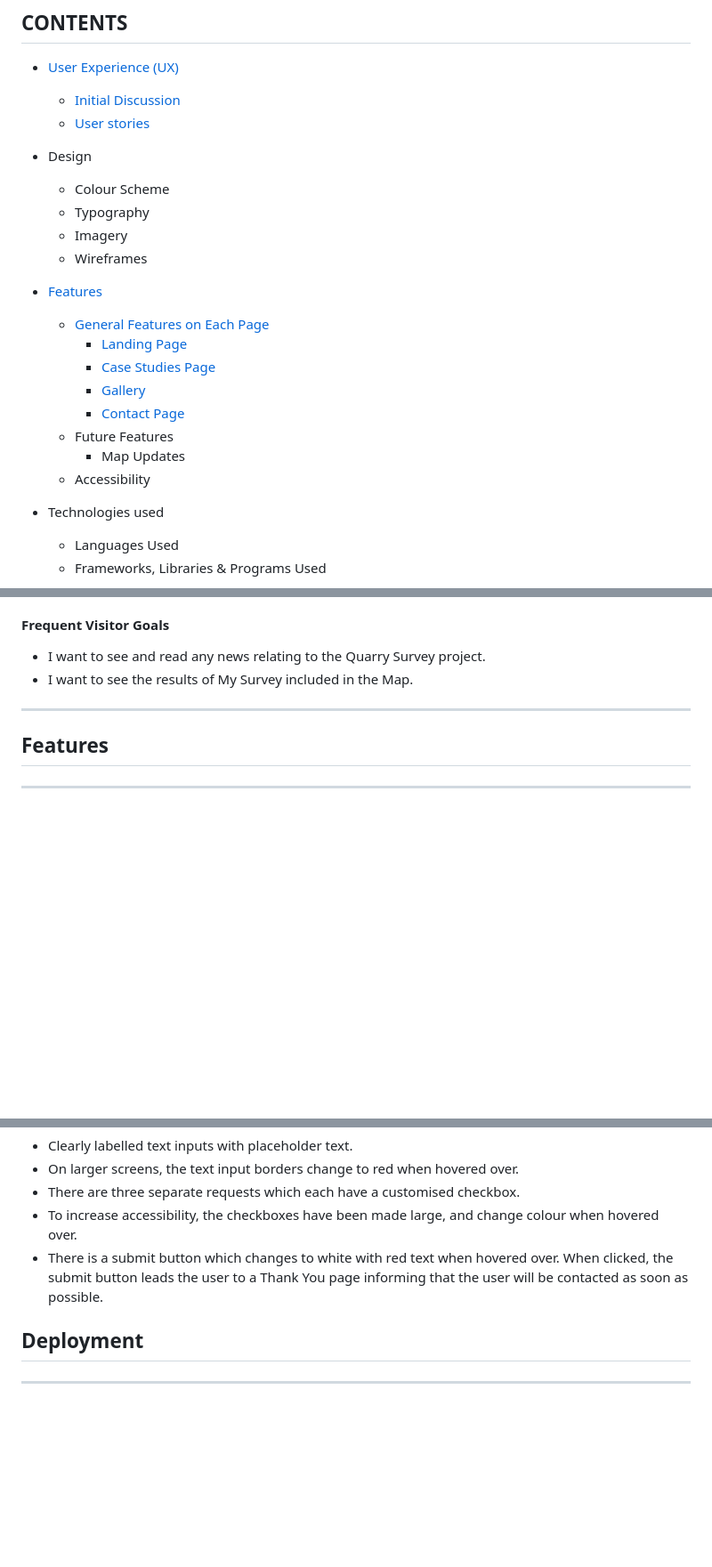
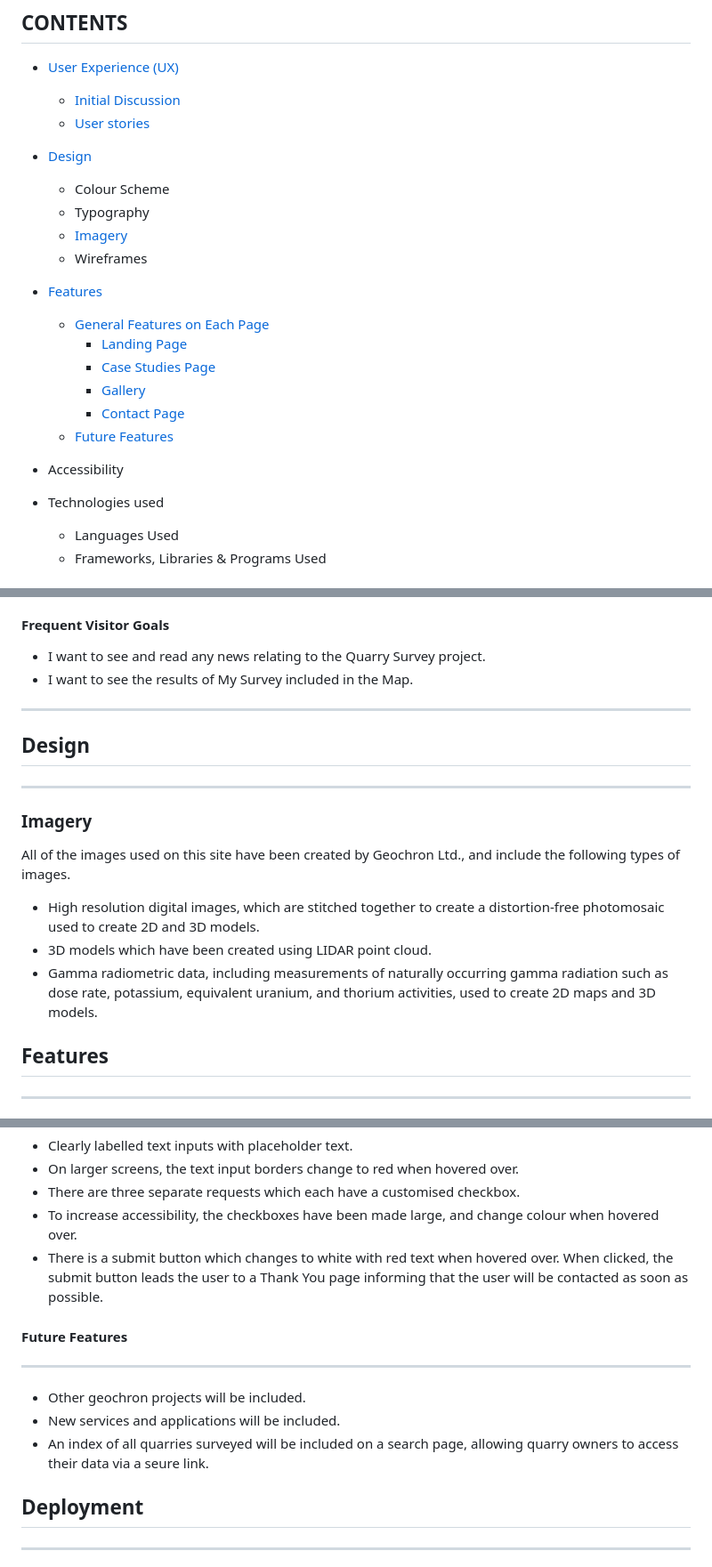
Before and after one commit to markcrowleyx/Geochron, a Markdown page: README.md, 3 parts joined by grey strips. Shown at 89% size. Drawn GitHub-style; blank space fills up the shorter version.

Commit message:
Add text to Imagery section of  README.md

```diff
--- a/README.md
+++ b/README.md
@@ -42,11 +42,11 @@ shields.io badges
   - [Initial Discussion](#initial-discussion)
   - [User stories](#user-stories)
 
-- Design
+- [Design](#design)
 
   - Colour Scheme
   - Typography
-  - Imagery
+  - [Imagery](#imagery)
   - Wireframes
 
 - [Features](#features)
@@ -55,9 +55,10 @@ shields.io badges
     - [Case Studies Page](#case-studies-page)
     - [Gallery](#gallery-page)
     - [Contact Page](#contact-page)
-  - Future Features
-    - Map Updates
-  - Accessibility
+  - [Future Features](#future-features)
+
+
+- Accessibility
 - Technologies used
 
   - Languages Used
@@ -132,8 +133,16 @@ shields.io badges
 
 - I want to see and read any news relating to the Quarry Survey project.
 - I want to see the results of My Survey included in the Map.
+---
+## Design
+---
+### Imagery
+All of the images used on this site have been created by Geochron Ltd., and include the following types of images.
 
----
+- High resolution digital images, which are stitched together to create a distortion-free photomosaic used to create 2D and 3D models.
+- 3D models which have been created using LIDAR point cloud.
+- Gamma radiometric data, including measurements of naturally occurring gamma radiation such as dose rate, potassium, equivalent uranium, and thorium activities, used to create 2D maps and 3D models.
+
 ## Features
 ---
 ### General Features on each page
@@ -175,6 +184,12 @@ The contact form has the following features:
 - To increase accessibility, the checkboxes have been made large, and change colour when hovered over.
 - There is a submit button which changes to white with red text when hovered over. When clicked, the submit button leads the user to a Thank You page informing that the user will be contacted as soon as possible.
 
+#### Future Features
+---
+- Other geochron projects will be included.
+- New services and applications will be included.
+- An index of all quarries surveyed will be included on a search page, allowing quarry owners to access their data via a seure link.
+
 ## Deployment
 
 ---
```
